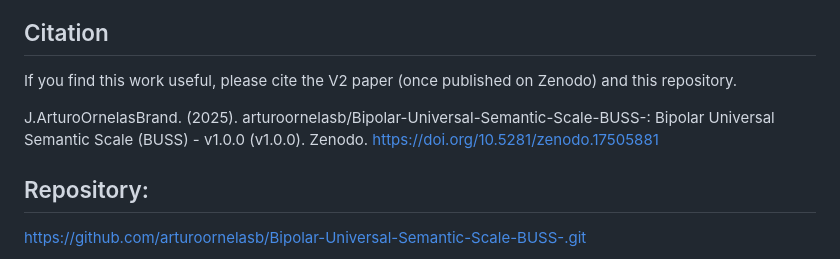
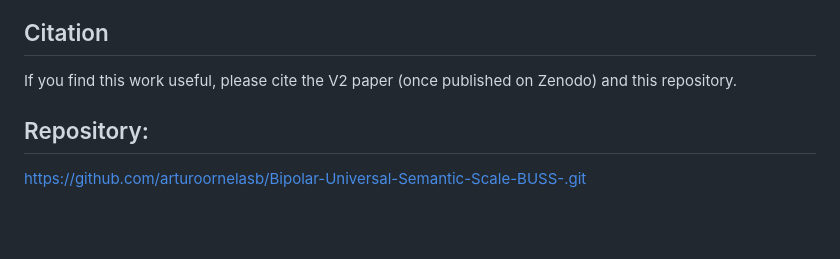
Before and after one commit to arturoornelasb/Bipolar-Universal-Semantic-Scale-BUSS-, a Markdown page: README.md, the part around one of its changes. Rendered like a GitHub page; blank space fills up the shorter version.

Commit message:
Update README.md
v2

```diff
--- a/README.md
+++ b/README.md
@@ -197,7 +194,7 @@ If you find this work useful, please cite the V2 paper (once published on Zenodo
 
 
 
-J.ArturoOrnelasBrand. (2025). arturoornelasb/Bipolar-Universal-Semantic-Scale-BUSS-: Bipolar Universal Semantic Scale (BUSS) - v1.0.0 (v1.0.0). Zenodo. https://doi.org/10.5281/zenodo.17505881
+
 
 ## Repository:
 
```
Also changed, not shown: other parts of README.md (+0 -3 lines).
